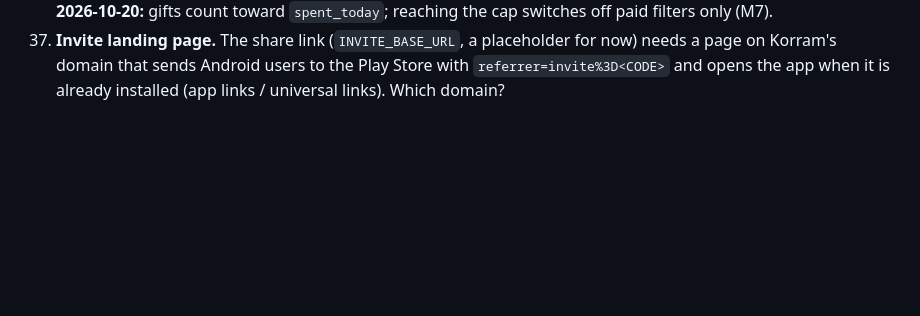
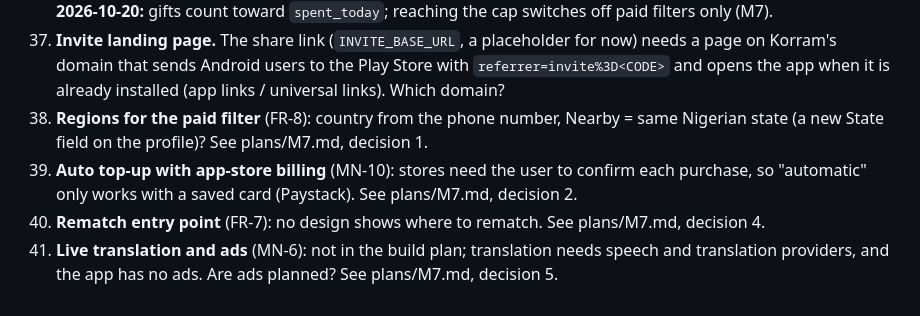
Before and after one commit to ojsys/lovelly, a Markdown page: docs/questions.md, the part around the change. Rendered like a GitHub page; blank space fills up the shorter version.

Commit message:
M7 plan: Korram Plus and pay as you go (FR-7, FR-8, MN-6..MN-12)
Co-Authored-By: Claude Opus 5.5 <noreply@anthropic.com>

```diff
--- a/docs/questions.md
+++ b/docs/questions.md
@@ -110,3 +110,12 @@
     page on Korram's domain that sends Android users to the Play Store with
     `referrer=invite%3D<CODE>` and opens the app when it is already installed (app links /
     universal links). Which domain?
+38. **Regions for the paid filter** (FR-8): country from the phone number, Nearby = same
+    Nigerian state (a new State field on the profile)? See plans/M7.md, decision 1.
+39. **Auto top-up with app-store billing** (MN-10): stores need the user to confirm each
+    purchase, so "automatic" only works with a saved card (Paystack). See plans/M7.md,
+    decision 2.
+40. **Rematch entry point** (FR-7): no design shows where to rematch. See plans/M7.md,
+    decision 4.
+41. **Live translation and ads** (MN-6): not in the build plan; translation needs speech and
+    translation providers, and the app has no ads. Are ads planned? See plans/M7.md, decision 5.
```
Also changed, not shown: docs/plans/M7.md (added, +193 -0 lines).
